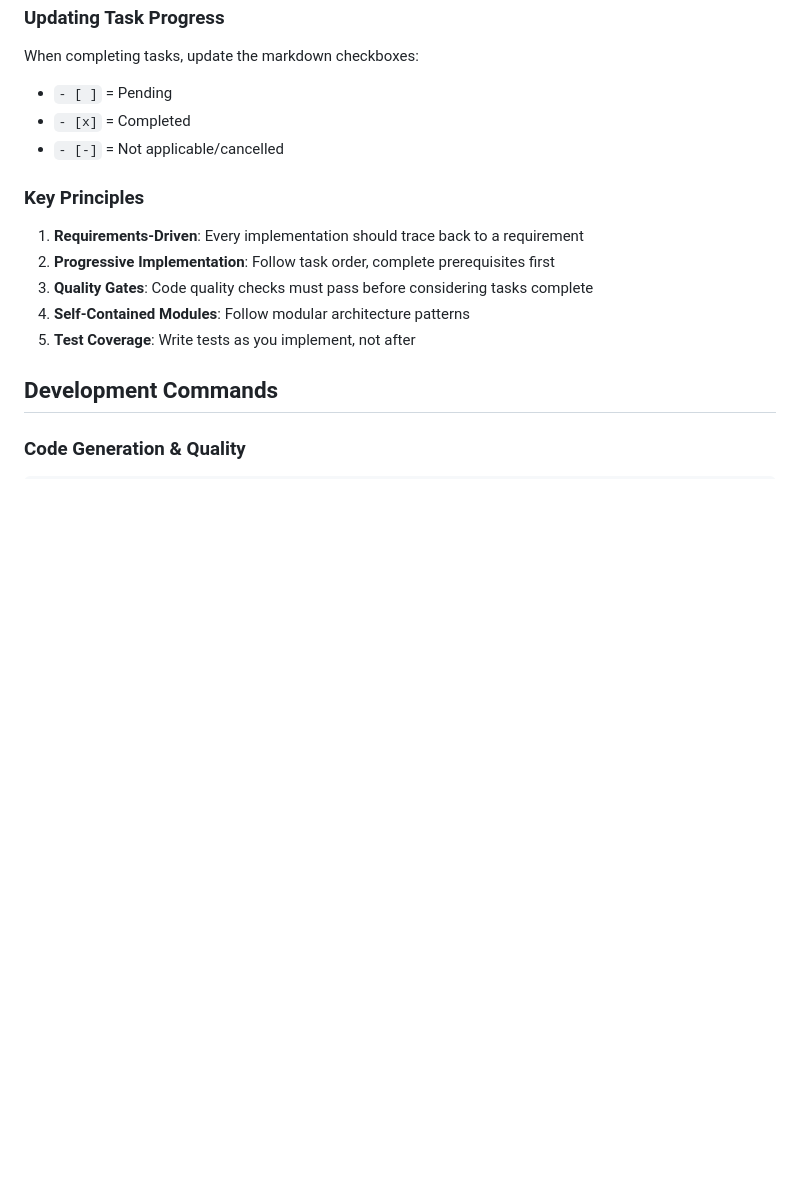
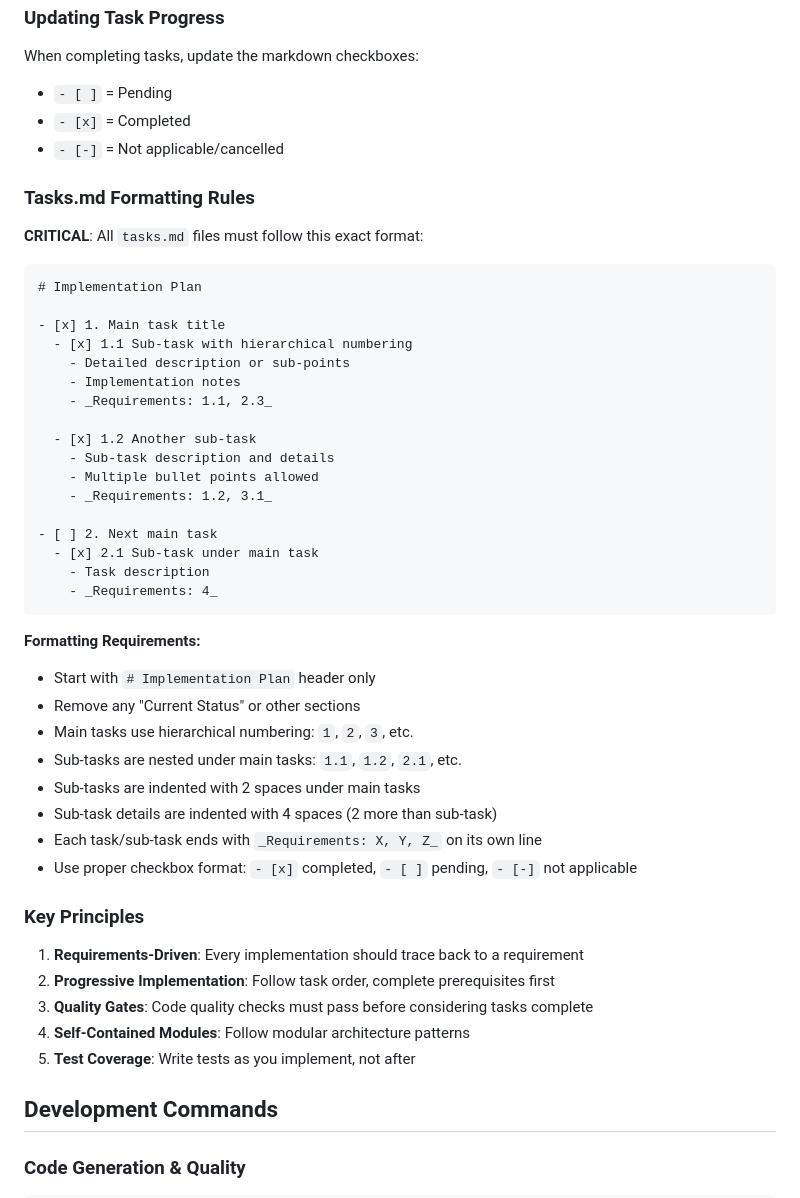
Before and after one commit to jacobdam/gh3, a Markdown page: CLAUDE.md, the part around the change. Drawn GitHub-style; blank space fills up the shorter version.

Commit message:
docs: standardize tasks.md formatting across Kiro specifications
Refactor github-client-authentication and github-graphql-ferry tasks.md files
to follow proper Kiro formatting standards with nested task hierarchy.

- Remove extra sections and headers, keep only "Implementation Plan"
- Convert flat task structure to proper nested format (1, 1.1, 1.2)
- Sub-tasks properly indented under main tasks
- Maintain requirement references and completion status
- Update CLAUDE.md with comprehensive tasks.md formatting rules

🤖 Generated with [Claude Code](https://claude.ai/code)

Co-Authored-By: Claude <noreply@anthropic.com>

````diff
--- a/CLAUDE.md
+++ b/CLAUDE.md
@@ -80,6 +80,39 @@ When completing tasks, update the markdown checkboxes:
 - `- [x]` = Completed
 - `- [-]` = Not applicable/cancelled
 
+### Tasks.md Formatting Rules
+**CRITICAL**: All `tasks.md` files must follow this exact format:
+
+```markdown
+# Implementation Plan
+
+- [x] 1. Main task title
+  - [x] 1.1 Sub-task with hierarchical numbering
+    - Detailed description or sub-points
+    - Implementation notes
+    - _Requirements: 1.1, 2.3_
+
+  - [x] 1.2 Another sub-task
+    - Sub-task description and details
+    - Multiple bullet points allowed
+    - _Requirements: 1.2, 3.1_
+
+- [ ] 2. Next main task
+  - [x] 2.1 Sub-task under main task
+    - Task description
+    - _Requirements: 4_
+```
+
+**Formatting Requirements:**
+- Start with `# Implementation Plan` header only
+- Remove any "Current Status" or other sections
+- Main tasks use hierarchical numbering: `1`, `2`, `3`, etc.
+- Sub-tasks are nested under main tasks: `1.1`, `1.2`, `2.1`, etc.
+- Sub-tasks are indented with 2 spaces under main tasks
+- Sub-task details are indented with 4 spaces (2 more than sub-task)
+- Each task/sub-task ends with `_Requirements: X, Y, Z_` on its own line
+- Use proper checkbox format: `- [x]` completed, `- [ ]` pending, `- [-]` not applicable
+
 ### Key Principles
 1. **Requirements-Driven**: Every implementation should trace back to a requirement
 2. **Progressive Implementation**: Follow task order, complete prerequisites first
````
Also changed, not shown: 2 other files.
